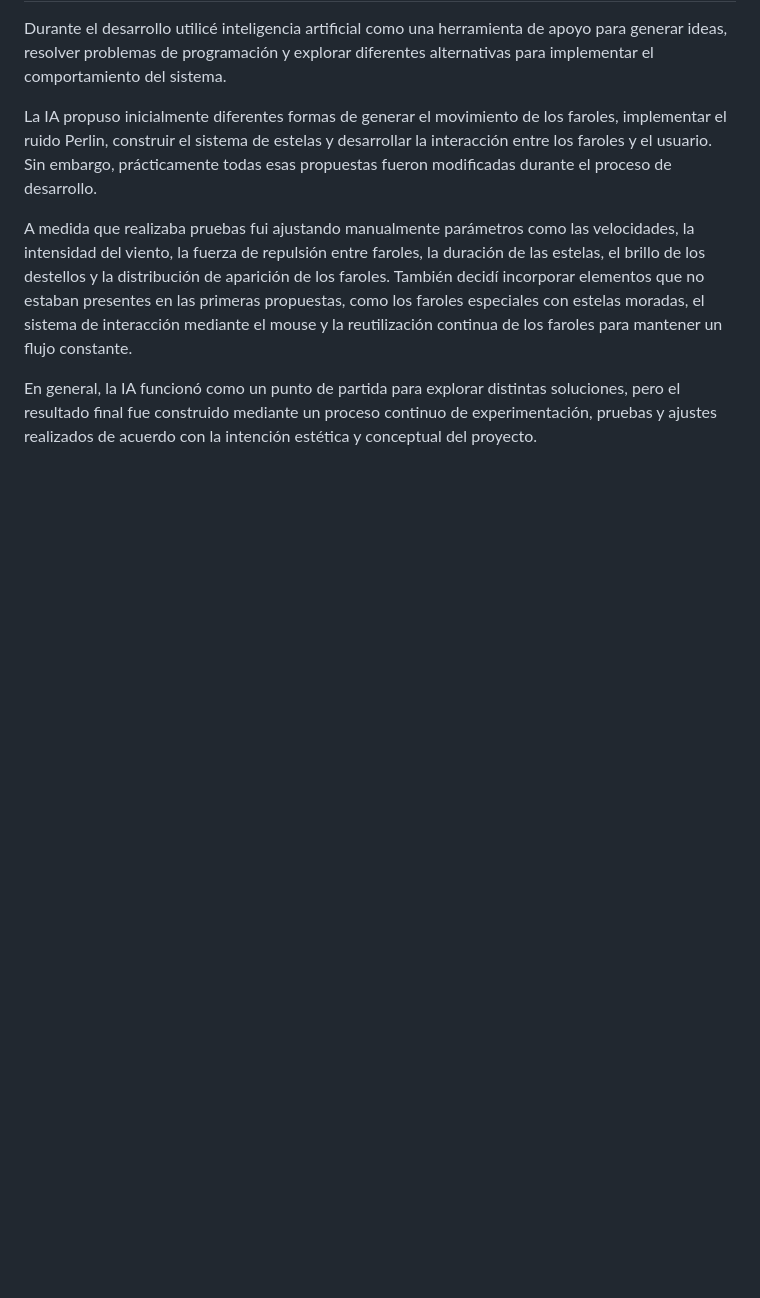
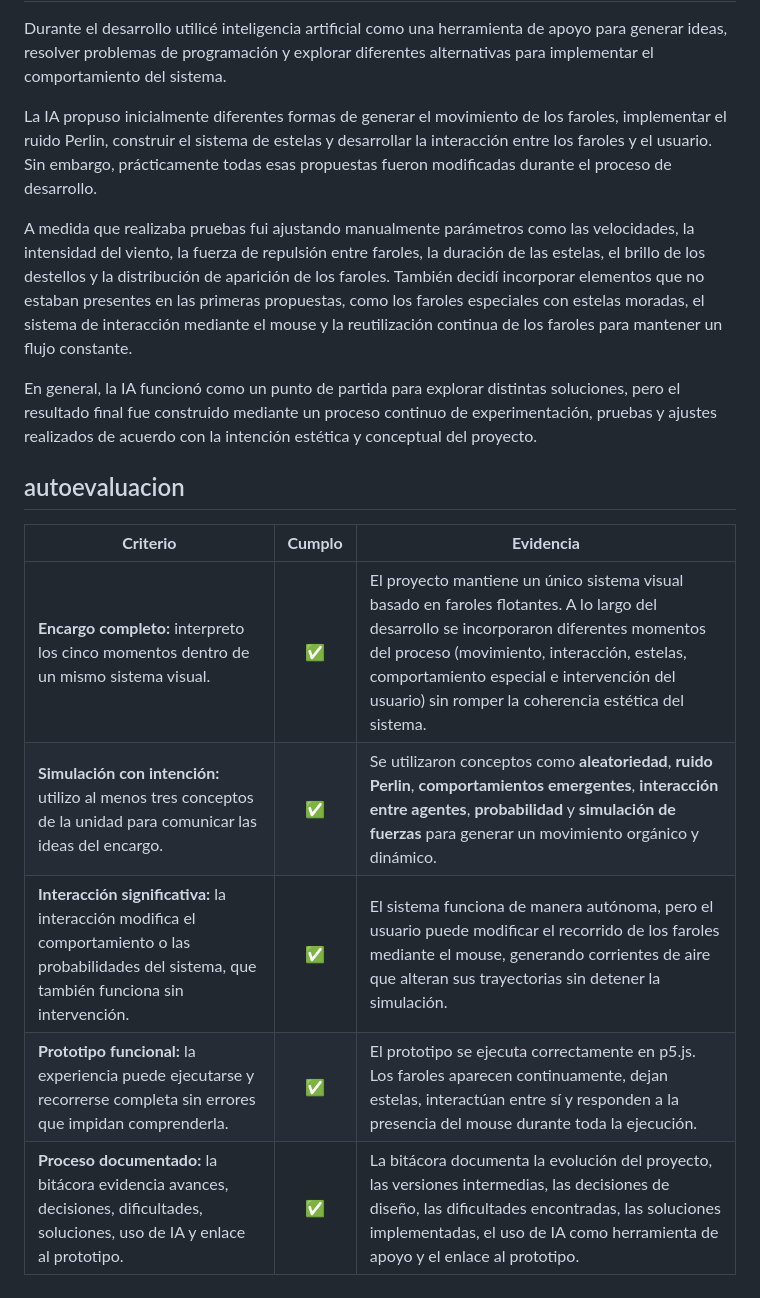
Before and after one commit to BLE4REAL/simulacion_para_sistemas_interactivos, a Markdown page: unidad_1.md, the part around the change. Drawn GitHub-style; blank space fills up the shorter version.

```diff
--- a/unidad_1.md
+++ b/unidad_1.md
@@ -58,3 +58,13 @@ La IA propuso inicialmente diferentes formas de generar el movimiento de los far
 A medida que realizaba pruebas fui ajustando manualmente parámetros como las velocidades, la intensidad del viento, la fuerza de repulsión entre faroles, la duración de las estelas, el brillo de los destellos y la distribución de aparición de los faroles. También decidí incorporar elementos que no estaban presentes en las primeras propuestas, como los faroles especiales con estelas moradas, el sistema de interacción mediante el mouse y la reutilización continua de los faroles para mantener un flujo constante.
 
 En general, la IA funcionó como un punto de partida para explorar distintas soluciones, pero el resultado final fue construido mediante un proceso continuo de experimentación, pruebas y ajustes realizados de acuerdo con la intención estética y conceptual del proyecto.
+
+## autoevaluacion
+
+| **Criterio**                                                                                                                                      | **Cumplo** | **Evidencia**                                                                                                                                                                                                                                                                             |
+| ------------------------------------------------------------------------------------------------------------------------------------------------- | :--------: | ----------------------------------------------------------------------------------------------------------------------------------------------------------------------------------------------------------------------------------------------------------------------------------------- |
+| **Encargo completo:** interpreto los cinco momentos dentro de un mismo sistema visual.                                                            |      ✅     | El proyecto mantiene un único sistema visual basado en faroles flotantes. A lo largo del desarrollo se incorporaron diferentes momentos del proceso (movimiento, interacción, estelas, comportamiento especial e intervención del usuario) sin romper la coherencia estética del sistema. |
+| **Simulación con intención:** utilizo al menos tres conceptos de la unidad para comunicar las ideas del encargo.                                  |      ✅     | Se utilizaron conceptos como **aleatoriedad**, **ruido Perlin**, **comportamientos emergentes**, **interacción entre agentes**, **probabilidad** y **simulación de fuerzas** para generar un movimiento orgánico y dinámico.                                                              |
+| **Interacción significativa:** la interacción modifica el comportamiento o las probabilidades del sistema, que también funciona sin intervención. |      ✅     | El sistema funciona de manera autónoma, pero el usuario puede modificar el recorrido de los faroles mediante el mouse, generando corrientes de aire que alteran sus trayectorias sin detener la simulación.                                                                               |
+| **Prototipo funcional:** la experiencia puede ejecutarse y recorrerse completa sin errores que impidan comprenderla.                              |      ✅     | El prototipo se ejecuta correctamente en p5.js. Los faroles aparecen continuamente, dejan estelas, interactúan entre sí y responden a la presencia del mouse durante toda la ejecución.                                                                                                   |
+| **Proceso documentado:** la bitácora evidencia avances, decisiones, dificultades, soluciones, uso de IA y enlace al prototipo.                    |      ✅     | La bitácora documenta la evolución del proyecto, las versiones intermedias, las decisiones de diseño, las dificultades encontradas, las soluciones implementadas, el uso de IA como herramienta de apoyo y el enlace al prototipo.                                                        |
```
